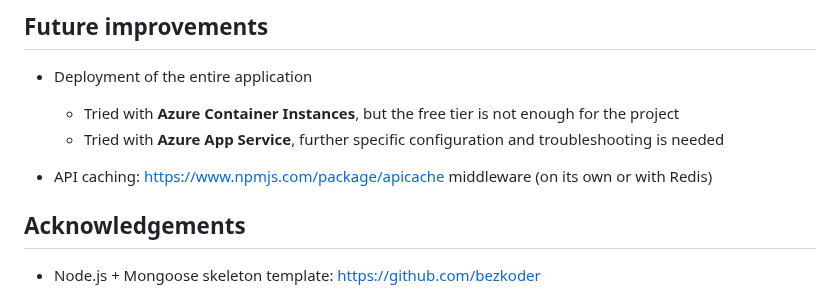
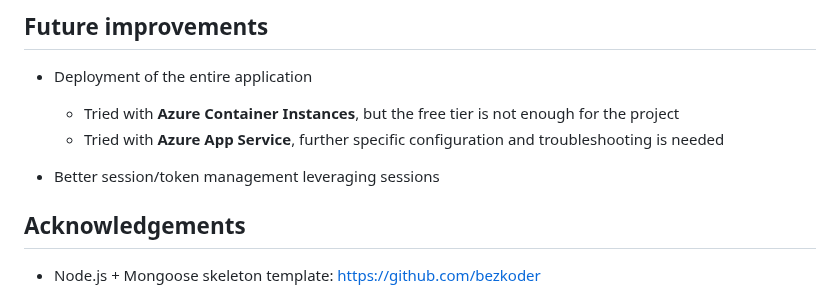
Before and after one commit to vicentinileonardo/daytrip, a Markdown page: README.md, the part around the change. Drawn GitHub-style.

```diff
--- a/README.md
+++ b/README.md
@@ -181,7 +181,7 @@ When an API call fails due to an error on the server. For example:
   - Tried with **Azure Container Instances**, but the free tier is not enough for the project
   - Tried with **Azure App Service**, further specific configuration and troubleshooting is needed
 
-+ API caching: https://www.npmjs.com/package/apicache middleware (on its own or with Redis)
++ Better session/token management leveraging sessions
 
 ## Acknowledgements
 
```
